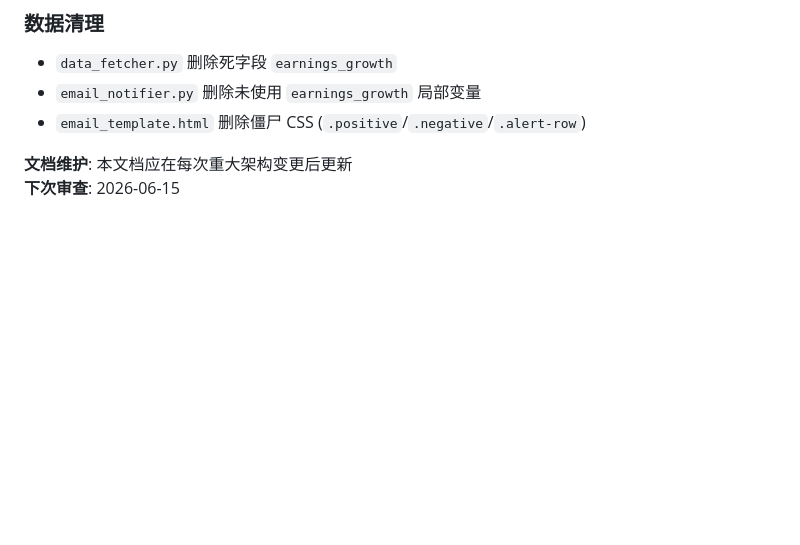
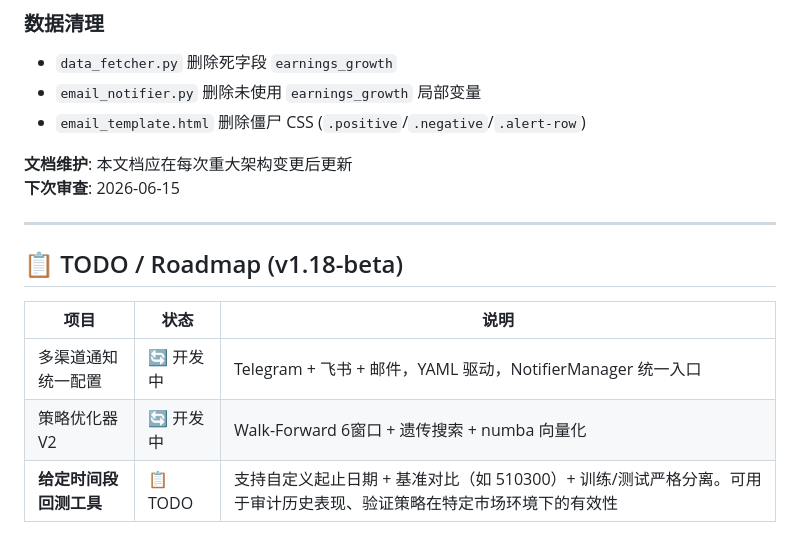
Before and after one commit to Saltflow/trade_eyes_keeper, a Markdown page: docs/llm/proj4llm.md, the part around the change. Drawn GitHub-style; blank space fills up the shorter version.

Commit message:
chore: clean temp bear-market scripts, add backtest-tool TODO to roadmap
- Remove 6 temporary bear market test scripts + temp constraints yaml
- README roadmap: add TODO for time-range backtest tool
- proj4llm.md: add TODO section for backtest audit tool

```diff
--- a/docs/llm/proj4llm.md
+++ b/docs/llm/proj4llm.md
@@ -470,3 +470,13 @@ pytest tests/test_import_smoke.py         # 导入完整性
 
 **文档维护**: 本文档应在每次重大架构变更后更新
 **下次审查**: 2026-06-15
+
+---
+
+## 📋 TODO / Roadmap (v1.18-beta)
+
+| 项目 | 状态 | 说明 |
+|------|------|------|
+| 多渠道通知统一配置 | 🔄 开发中 | Telegram + 飞书 + 邮件，YAML 驱动，NotifierManager 统一入口 |
+| 策略优化器 V2 | 🔄 开发中 | Walk-Forward 6窗口 + 遗传搜索 + numba 向量化 |
+| **给定时间段回测工具** | 📋 TODO | 支持自定义起止日期 + 基准对比（如 510300）+ 训练/测试严格分离。可用于审计历史表现、验证策略在特定市场环境下的有效性 |
```
Also changed, not shown: README.md (+1 -0 lines).
